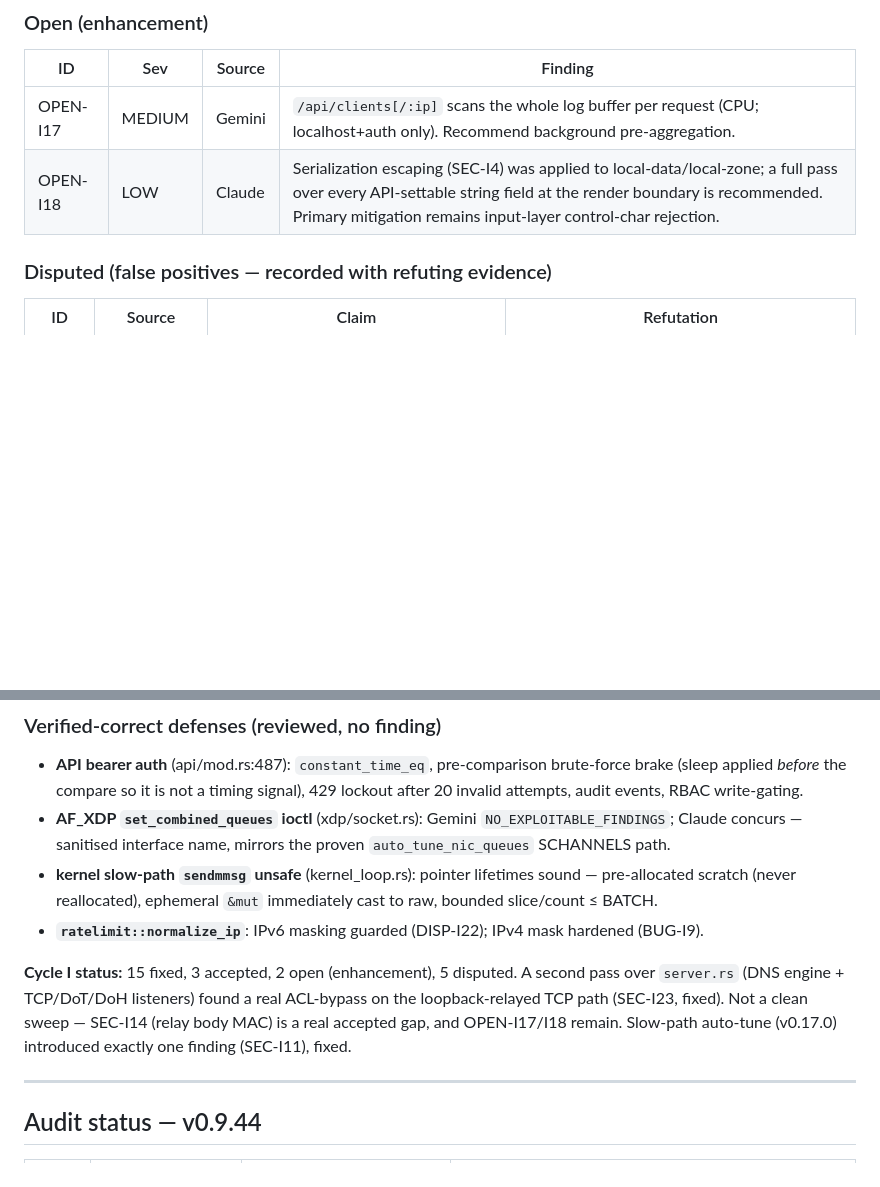
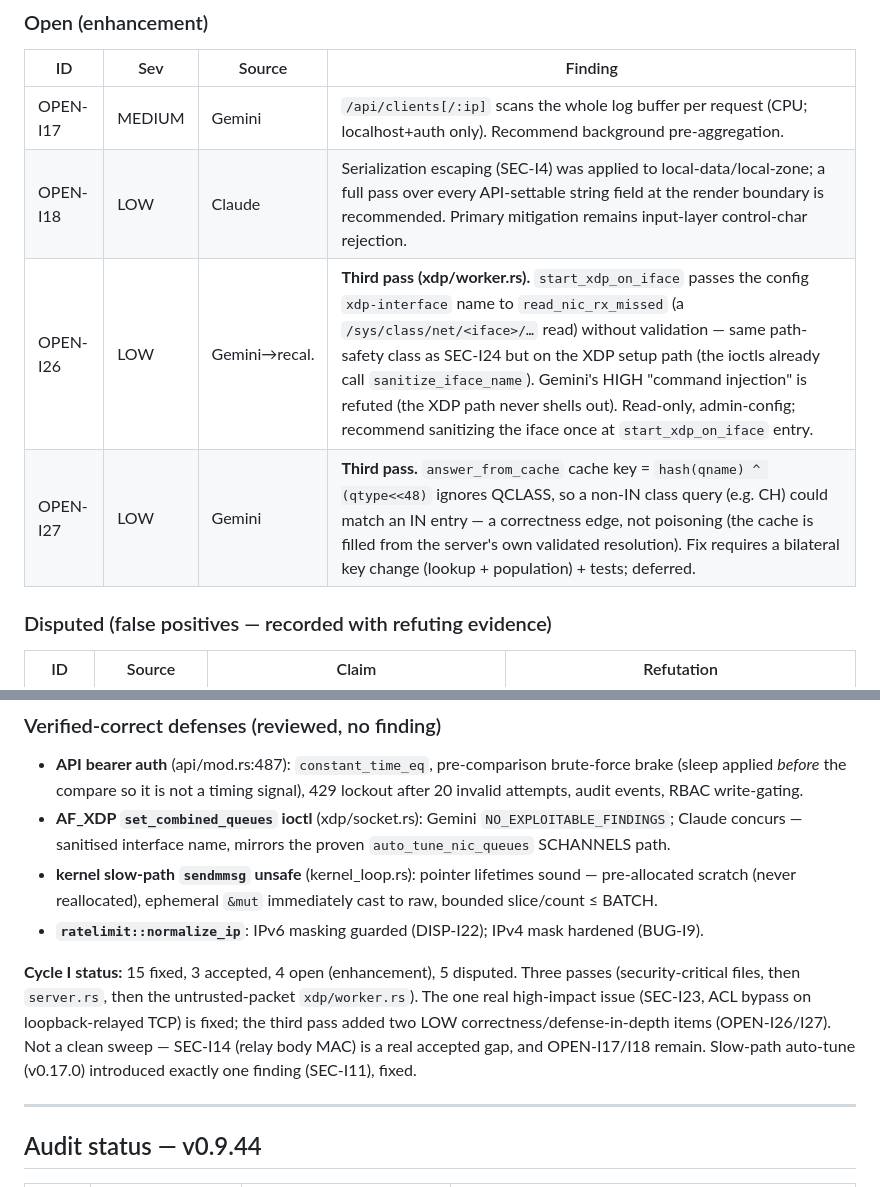
Before and after one commit to redlemonbe/Runbound, a Markdown page: docs/security-audit/SECURITY-AUDIT.md, 2 parts joined by grey strips. Drawn GitHub-style; blank space fills up the shorter version.

Commit message:
docs(audit cycle I, 3rd pass): xdp/worker.rs — 2 LOW open (iface path-safety on XDP path, cache key ignores QCLASS); Gemini HIGH cmd-injection refuted (no shell in XDP path)
Co-Authored-By: Claude Opus 4.8 <noreply@anthropic.com>

```diff
--- a/docs/security-audit/SECURITY-AUDIT.md
+++ b/docs/security-audit/SECURITY-AUDIT.md
@@ -74,6 +74,8 @@ All findings have been fixed (SEC-B7, SEC-B10, SEC-B13, SEC-B16, SEC-C1, SEC-C2,
 |----|-----|--------|---------|
 | OPEN-I17 | MEDIUM | Gemini | `/api/clients[/:ip]` scans the whole log buffer per request (CPU; localhost+auth only). Recommend background pre-aggregation. |
 | OPEN-I18 | LOW | Claude | Serialization escaping (SEC-I4) was applied to local-data/local-zone; a full pass over every API-settable string field at the render boundary is recommended. Primary mitigation remains input-layer control-char rejection. |
+| OPEN-I26 | LOW | Gemini→recal. | **Third pass (xdp/worker.rs).** `start_xdp_on_iface` passes the config `xdp-interface` name to `read_nic_rx_missed` (a `/sys/class/net/<iface>/…` read) without validation — same path-safety class as SEC-I24 but on the XDP setup path (the ioctls already call `sanitize_iface_name`). Gemini's HIGH "command injection" is refuted (the XDP path never shells out). Read-only, admin-config; recommend sanitizing the iface once at `start_xdp_on_iface` entry. |
+| OPEN-I27 | LOW | Gemini | **Third pass.** `answer_from_cache` cache key = `hash(qname) ^ (qtype<<48)` ignores QCLASS, so a non-IN class query (e.g. CH) could match an IN entry — a correctness edge, not poisoning (the cache is filled from the server's own validated resolution). Fix requires a bilateral key change (lookup + population) + tests; deferred. |
 
 ### Disputed (false positives — recorded with refuting evidence)
 
@@ -92,7 +94,7 @@ All findings have been fixed (SEC-B7, SEC-B10, SEC-B13, SEC-B16, SEC-C1, SEC-C2,
 - **kernel slow-path `sendmmsg` unsafe** (kernel_loop.rs): pointer lifetimes sound — pre-allocated scratch (never reallocated), ephemeral `&mut` immediately cast to raw, bounded slice/count ≤ BATCH.
 - **`ratelimit::normalize_ip`**: IPv6 masking guarded (DISP-I22); IPv4 mask hardened (BUG-I9).
 
-**Cycle I status:** 15 fixed, 3 accepted, 2 open (enhancement), 5 disputed. A second pass over `server.rs` (DNS engine + TCP/DoT/DoH listeners) found a real ACL-bypass on the loopback-relayed TCP path (SEC-I23, fixed). Not a clean sweep — SEC-I14 (relay body MAC) is a real accepted gap, and OPEN-I17/I18 remain. Slow-path auto-tune (v0.17.0) introduced exactly one finding (SEC-I11), fixed.
+**Cycle I status:** 15 fixed, 3 accepted, 4 open (enhancement), 5 disputed. Three passes (security-critical files, then `server.rs`, then the untrusted-packet `xdp/worker.rs`). The one real high-impact issue (SEC-I23, ACL bypass on loopback-relayed TCP) is fixed; the third pass added two LOW correctness/defense-in-depth items (OPEN-I26/I27). Not a clean sweep — SEC-I14 (relay body MAC) is a real accepted gap, and OPEN-I17/I18 remain. Slow-path auto-tune (v0.17.0) introduced exactly one finding (SEC-I11), fixed.
 
 ---
 
```
Also changed, not shown: other parts of docs/security-audit/SECURITY-AUDIT.md (+1 -1 lines).
